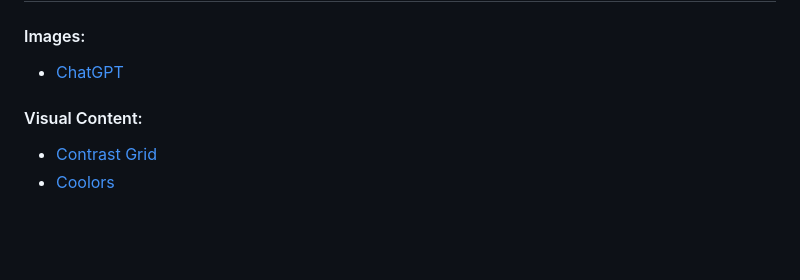
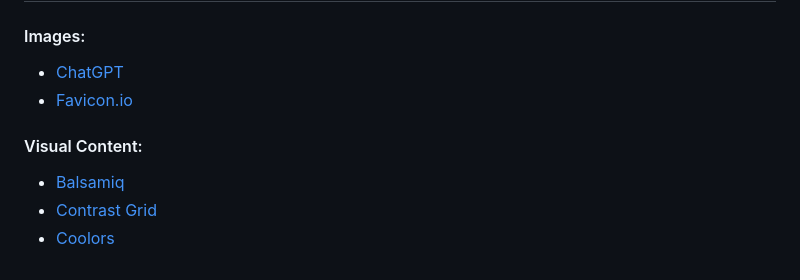
Before and after one commit to Lyd-W/beckminster-crest, a Markdown page: README.md, the part around the change. Rendered like a GitHub page; blank space fills up the shorter version.

Commit message:
Create pages, add favicons, add Bootstrap links.

```diff
--- a/README.md
+++ b/README.md
@@ -209,8 +209,10 @@ Running the colour scheme through [Contrast Grid](https://contrast-grid.eightsha
 #### Images:
 
 - [ChatGPT](https://chatgpt.com/ "ChatGPT")
+- [Favicon.io](https://favicon.io/favicon-converter/ "Favicon.io")
 
 #### Visual Content:
 
+- [Balsamiq](https://balsamiq.com/education/ "Balsamiq")
 - [Contrast Grid](https://contrast-grid.eightshapes.com/?version=1.1.0&background-colors=&foreground-colors=%23C0C0C0%0D%0A%2373937E%0D%0A%23053501%0D%0A%23000000%0D%0A%23FFFFFF&es-color-form__tile-size=compact&es-color-form__show-contrast=aaa&es-color-form__show-contrast=aa&es-color-form__show-contrast=aa18&es-color-form__show-contrast=dnp "Contrast Grid")
 - [Coolors](http://https://coolors.co/ "Coolors")
```
Also changed, not shown: assets/images/android-chrome-192x192.png (added), assets/images/apple-touch-icon.png (added), assets/images/favicon-16x16.png (added), assets/images/favicon-32x32.png (added), 7 other files.
